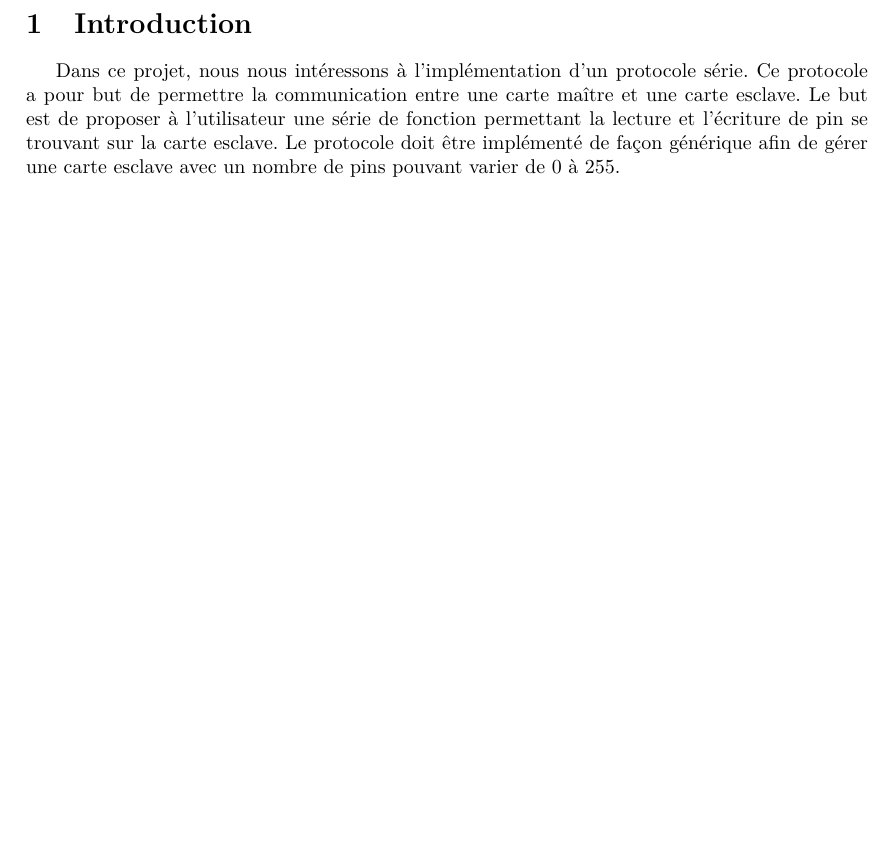
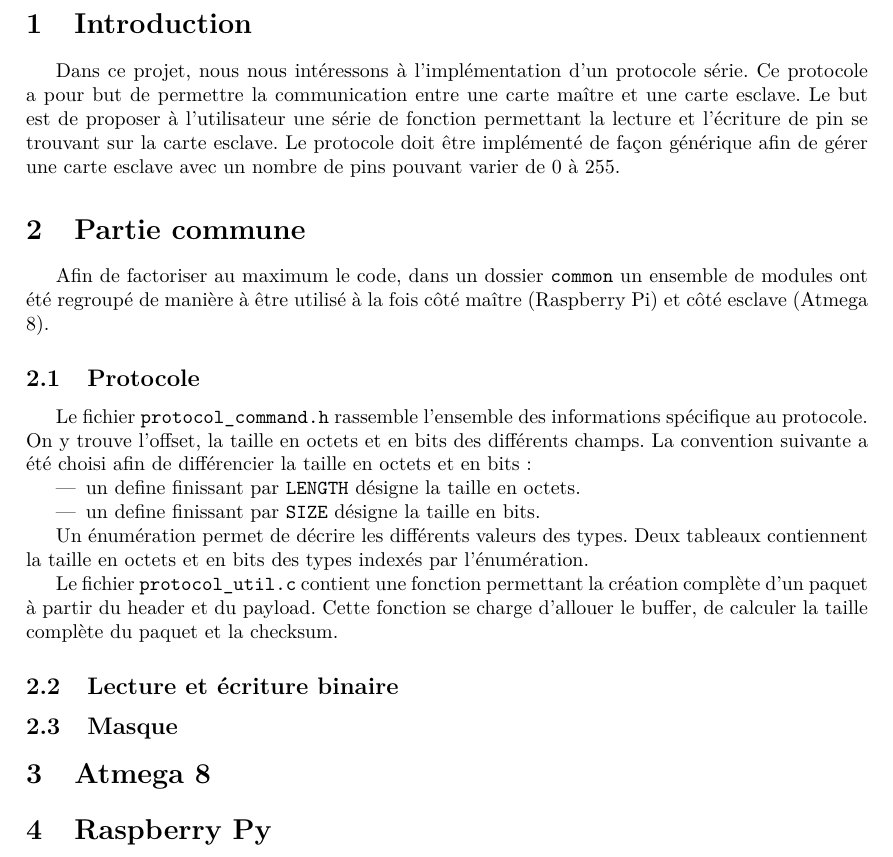
Before and after one commit to Atlante45/glowing-wookie, a LaTeX document (SerialCom/rapport/rapport.tex, which reads SerialCom/rapport/atmega8.tex, SerialCom/rapport/common.tex, SerialCom/rapport/raspberry_py.tex): part of page 3 of 3, cut so that both start at the same text, the shorter picture padded with empty space. Compiled offline with pdfLaTeX.

Commit message:
Update rapport : common

```diff
--- /dev/null
+++ b/SerialCom/rapport/atmega8.tex
@@ -0,0 +1 @@
+\section{Atmega 8}
--- /dev/null
+++ b/SerialCom/rapport/common.tex
@@ -0,0 +1,22 @@
+\section{Partie commune}
+Afin de factoriser au maximum le code, dans un dossier \texttt{common} un ensemble de modules ont été regroupé de manière à être utilisé à la fois côté maître (Raspberry Pi) et côté esclave (Atmega 8).
+
+\subsection{Protocole}
+Le fichier \texttt{protocol\_command.h} rassemble l'ensemble des informations spécifique au protocole.
+On y trouve l'offset, la taille en octets et en bits des différents champs.
+La convention suivante a été choisi afin de différencier la taille en octets et en bits:
+\begin{itemize}
+\item un define finissant par \texttt{LENGTH} désigne la taille en octets.
+\item un define finissant par \texttt{SIZE} désigne la taille en bits.
+\end{itemize}
+
+Un énumération permet de décrire les différents valeurs des types.
+Deux tableaux contiennent la taille en octets et en bits des types indexés par l'énumération.
+
+
+Le fichier \texttt{protocol\_util.c} contient une fonction permettant la création complète d'un paquet à partir du header et du payload.
+Cette fonction se charge d'allouer le buffer, de calculer la taille complète du paquet et la checksum.
+
+\subsection{Lecture et écriture binaire}
+
+\subsection{Masque}
--- /dev/null
+++ b/SerialCom/rapport/raspberry_py.tex
@@ -0,0 +1 @@
+\section{Raspberry Py}
```
Also changed, not shown: SerialCom/rapport/rapport.tex (+5 -1 lines).
